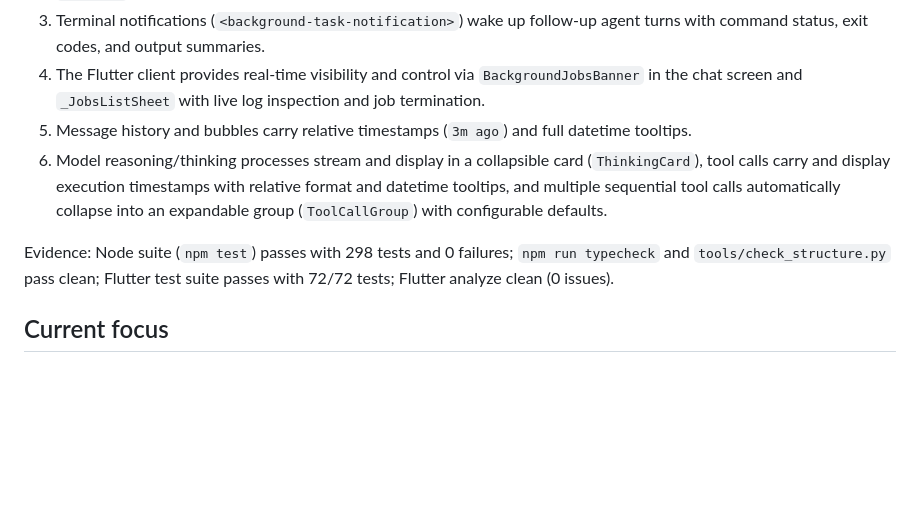
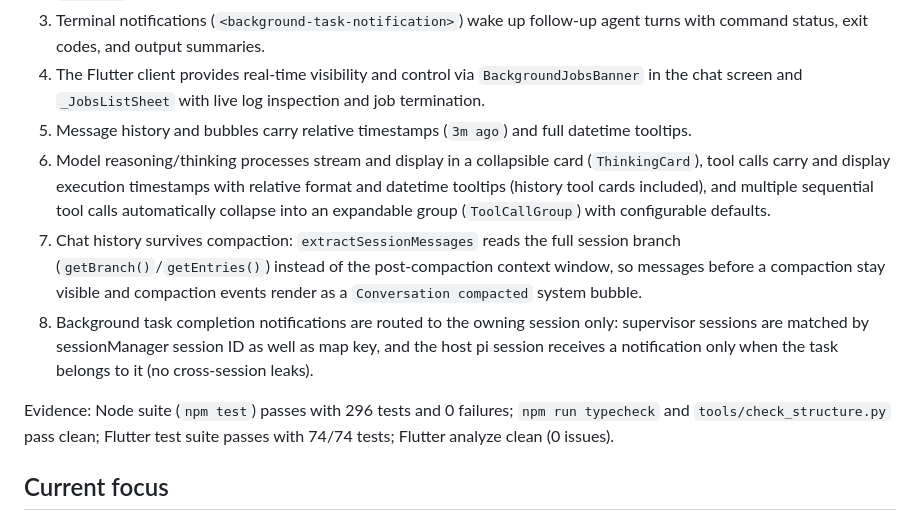
Before and after one commit to SomeoneIsWorking/pinest, a Markdown page: docs/project-state.md, the part around the change. Rendered like a GitHub page; blank space fills up the shorter version.

Commit message:
Record compaction-preserving history and notification routing in project docs

```diff
--- a/docs/project-state.md
+++ b/docs/project-state.md
@@ -515,9 +515,11 @@ PiNest natively owns background process execution, auto-backgrounding, and UI ma
 3. Terminal notifications (`<background-task-notification>`) wake up follow-up agent turns with command status, exit codes, and output summaries.
 4. The Flutter client provides real-time visibility and control via `BackgroundJobsBanner` in the chat screen and `_JobsListSheet` with live log inspection and job termination.
 5. Message history and bubbles carry relative timestamps (`3m ago`) and full datetime tooltips.
-6. Model reasoning/thinking processes stream and display in a collapsible card (`ThinkingCard`), tool calls carry and display execution timestamps with relative format and datetime tooltips, and multiple sequential tool calls automatically collapse into an expandable group (`ToolCallGroup`) with configurable defaults.
+6. Model reasoning/thinking processes stream and display in a collapsible card (`ThinkingCard`), tool calls carry and display execution timestamps with relative format and datetime tooltips (history tool cards included), and multiple sequential tool calls automatically collapse into an expandable group (`ToolCallGroup`) with configurable defaults.
+7. Chat history survives compaction: `extractSessionMessages` reads the full session branch (`getBranch()`/`getEntries()`) instead of the post-compaction context window, so messages before a compaction stay visible and compaction events render as a `Conversation compacted` system bubble.
+8. Background task completion notifications are routed to the owning session only: supervisor sessions are matched by sessionManager session ID as well as map key, and the host pi session receives a notification only when the task belongs to it (no cross-session leaks).
 
-Evidence: Node suite (`npm test`) passes with 298 tests and 0 failures; `npm run typecheck` and `tools/check_structure.py` pass clean; Flutter test suite passes with 72/72 tests; Flutter analyze clean (0 issues).
+Evidence: Node suite (`npm test`) passes with 296 tests and 0 failures; `npm run typecheck` and `tools/check_structure.py` pass clean; Flutter test suite passes with 74/74 tests; Flutter analyze clean (0 issues).
 
 ## Current focus
 
```
Also changed, not shown: docs/codemap.md (+1 -0 lines).
